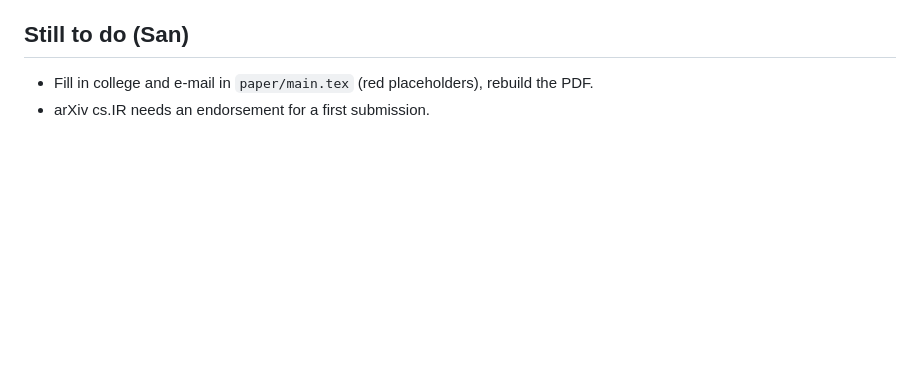
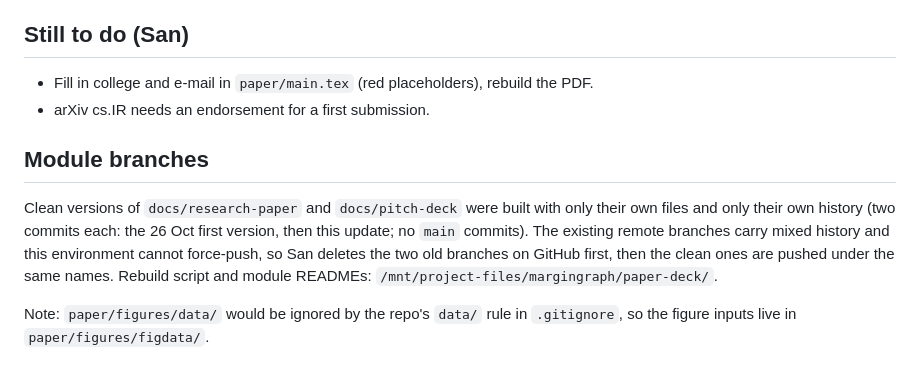
Before and after one commit to Sanskar1724/MarginGraph, a Markdown page: docs/worklog/paper-deck-update.md, the part around the change. Rendered like a GitHub page; blank space fills up the shorter version.

Commit message:
Worklog: module branch plan

```diff
--- a/docs/worklog/paper-deck-update.md
+++ b/docs/worklog/paper-deck-update.md
@@ -48,3 +48,8 @@ PRs #17 and #18 hold the result files the paper cites (`results/public/`, `resul
 ## Still to do (San)
 - Fill in college and e-mail in `paper/main.tex` (red placeholders), rebuild the PDF.
 - arXiv cs.IR needs an endorsement for a first submission.
+
+## Module branches
+Clean versions of `docs/research-paper` and `docs/pitch-deck` were built with only their own files and only their own history (two commits each: the 26 Oct first version, then this update; no `main` commits). The existing remote branches carry mixed history and this environment cannot force-push, so San deletes the two old branches on GitHub first, then the clean ones are pushed under the same names. Rebuild script and module READMEs: `/mnt/project-files/margingraph/paper-deck/`.
+
+Note: `paper/figures/data/` would be ignored by the repo's `data/` rule in `.gitignore`, so the figure inputs live in `paper/figures/figdata/`.
```
